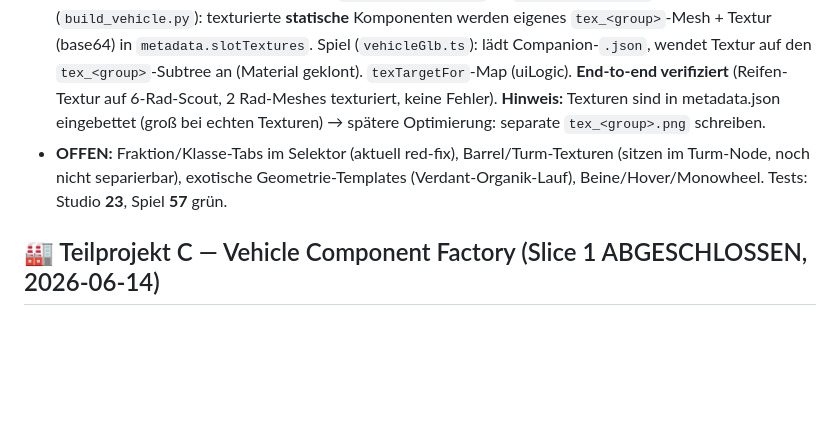
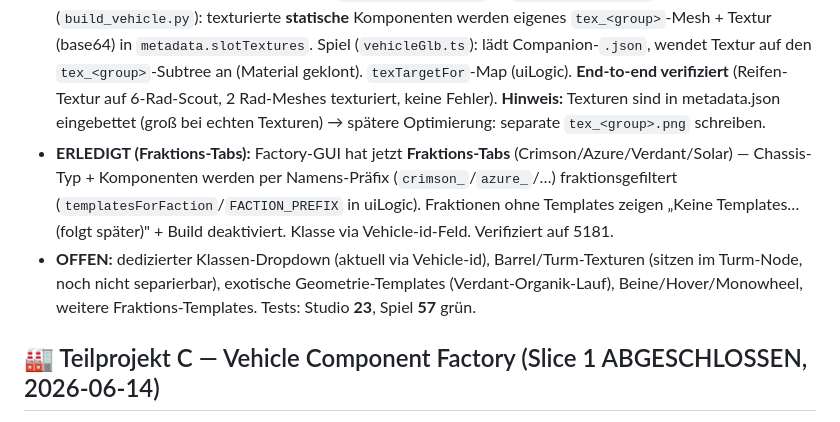
Before and after one commit to YorkStack/Vireon-Front, a Markdown page: HANDOFF.md, the part around the change. Drawn GitHub-style; blank space fills up the shorter version.

Commit message:
docs: HANDOFF — factory faction tabs done

```diff
--- a/HANDOFF.md
+++ b/HANDOFF.md
@@ -20,7 +20,8 @@ Spec: `docs/superpowers/specs/2026-06-14-factory-slice2-movement-textures-design
 - **ERLEDIGT (parametrisches Movement + Räder):** Chassis hat jetzt EINEN `movement_system`-Hardpoint (+ Bucht aus Footprint, von `build_vehicle.py` injiziert) statt fixer L/R-Slots. `components.py`: `crimson_wheels` (count 4/6/8, paarweises Layout) + `crimson_track` parametrisch (per_side 1–4); REGISTRY mit `enums` + `mount_target`. `build_vehicle.py`: Turm-Subtree wird per **Typ** erkannt (nicht mehr per ID), turret/muzzle nur validiert wenn vorhanden, bay-Injektion. Validator (`validate.ts`): `movement→movement_system`, **Enum-Support**. uiLogic: `paramEnum` + enum-aware `defaultParams`. Assemblies: `red_mediumTank` (track per_side 1) + neu `red_scout` (6 Räder). Beide gebaut, ins Spiel kopiert, `red:scout` in `vehicleGlb.ts` registriert. **Im Spiel verifiziert: 6-Rad-Scout rendert** (Räder statt Ketten), keine Fehler.
 - **ERLEDIGT (GUI-Teil):** Factory-Selektor: Chassis-Typ-Dropdown (templatesByType) + Enum-Parameter (count/per_side) als Dropdown statt Slider.
 - **ERLEDIGT (Textur-Bibliothek):** Preset-Schema erweitert (`target × faction × style`) in `server/gemini.mjs` (SEED_PRESETS: tire chevron/aggressive/road, track links/chevron, hoverpad ribbed/glow, barrel plain/**organic-veins**, hull, dome …); savePreset trägt target/faction/style. Factory-GUI: pro Komponente ein **Textur-Picker** (Presets nach `target` gefiltert) + **Generate** (Gemini /texture, fraktionsgetintet) + Thumb; Auswahl als `texes[componentId]` → `assembleFromPicks`. Bake (`build_vehicle.py`): texturierte **statische** Komponenten werden eigenes `tex_<group>`-Mesh + Textur (base64) in `metadata.slotTextures`. Spiel (`vehicleGlb.ts`): lädt Companion-`.json`, wendet Textur auf den `tex_<group>`-Subtree an (Material geklont). `texTargetFor`-Map (uiLogic). **End-to-end verifiziert** (Reifen-Textur auf 6-Rad-Scout, 2 Rad-Meshes texturiert, keine Fehler). **Hinweis:** Texturen sind in metadata.json eingebettet (groß bei echten Texturen) → spätere Optimierung: separate `tex_<group>.png` schreiben.
-- **OFFEN:** Fraktion/Klasse-Tabs im Selektor (aktuell red-fix), Barrel/Turm-Texturen (sitzen im Turm-Node, noch nicht separierbar), exotische Geometrie-Templates (Verdant-Organik-Lauf), Beine/Hover/Monowheel. Tests: Studio **23**, Spiel **57** grün.
+- **ERLEDIGT (Fraktions-Tabs):** Factory-GUI hat jetzt **Fraktions-Tabs** (Crimson/Azure/Verdant/Solar) — Chassis-Typ + Komponenten werden per Namens-Präfix (`crimson_`/`azure_`/…) fraktionsgefiltert (`templatesForFaction`/`FACTION_PREFIX` in uiLogic). Fraktionen ohne Templates zeigen „Keine Templates… (folgt später)" + Build deaktiviert. Klasse via Vehicle-id-Feld. Verifiziert auf 5181.
+- **OFFEN:** dedizierter Klassen-Dropdown (aktuell via Vehicle-id), Barrel/Turm-Texturen (sitzen im Turm-Node, noch nicht separierbar), exotische Geometrie-Templates (Verdant-Organik-Lauf), Beine/Hover/Monowheel, weitere Fraktions-Templates. Tests: Studio **23**, Spiel **57** grün.
 
 ## 🏭 Teilprojekt C — Vehicle Component Factory (Slice 1 ABGESCHLOSSEN, 2026-06-14)
 Spec: `docs/superpowers/specs/2026-06-14-vehicle-component-factory-design.md` (Slice 1 = Crimson Medium Tank E2E). Plan: `docs/superpowers/plans/2026-06-14-vehicle-component-factory.md`. Entscheidungen: LLM konfiguriert parametrische bpy-Templates (kein roher LLM-bpy); Durchstich Crimson Medium Tank; bis ins Spiel gerendert (Runtime-GLB, GLB-bevorzugt + sichtbarer Dev-Fallback).
```
